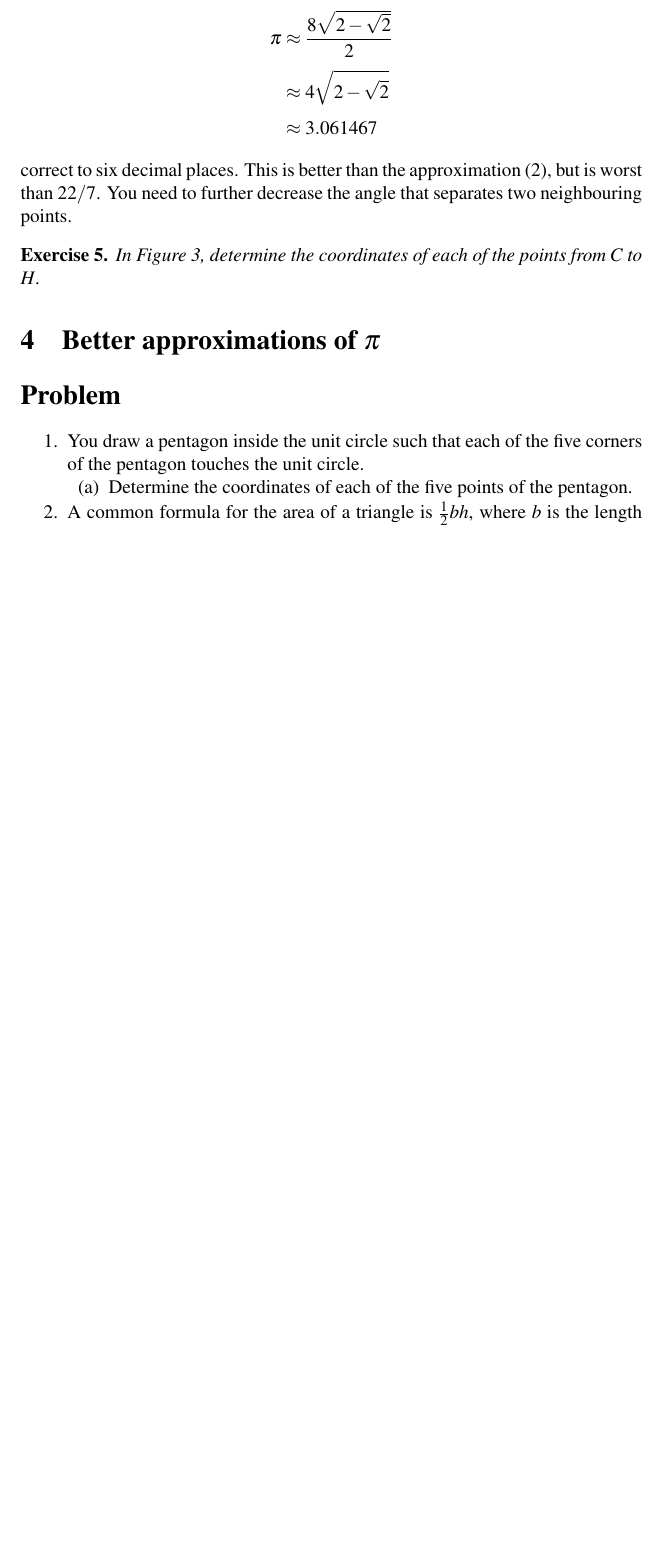
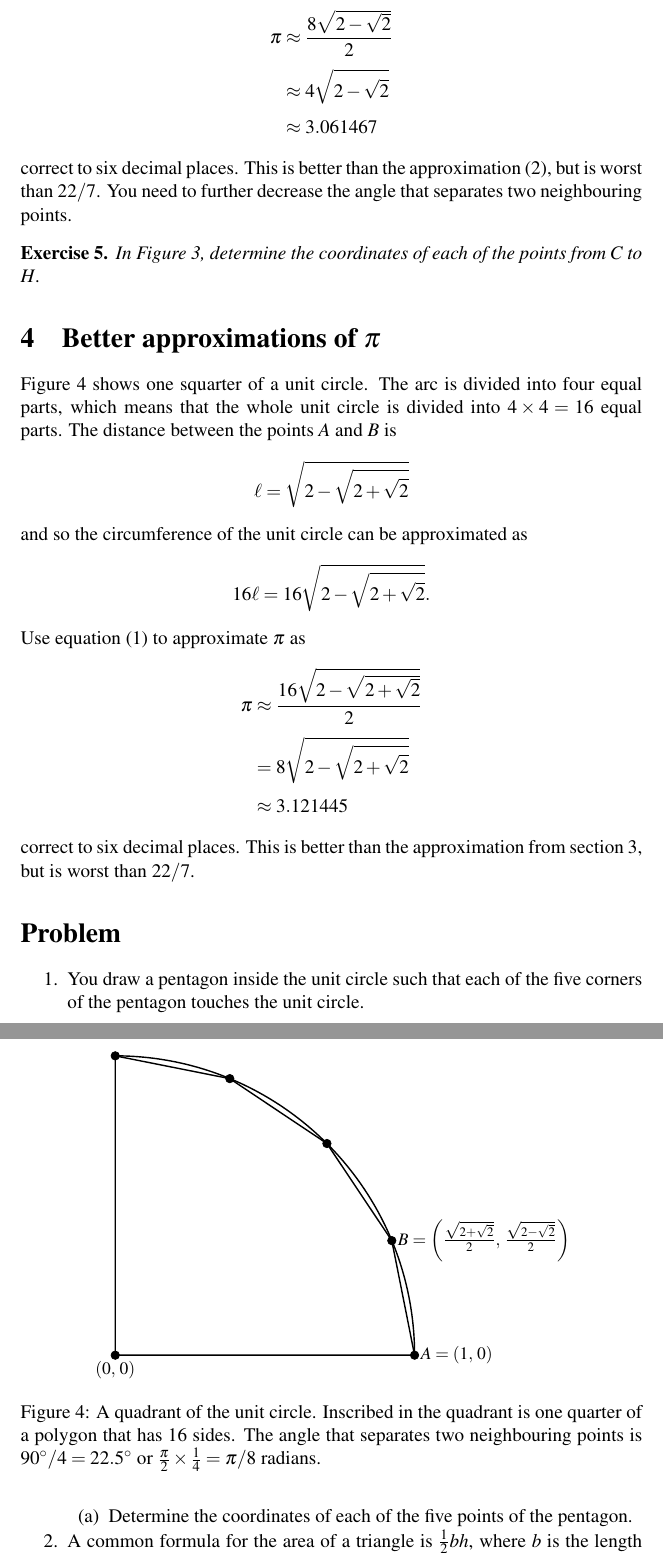
Before and after one commit to mvngu/hsnote, a LaTeX document (05_approximation.tex): part of page 4 of 4 before the commit and two parts of pages 4 and 5 of 5 after it, the two joined at a grey line, cut so that both start at the same text, the shorter picture padded with empty space. Compiled offline with pdfLaTeX.

Commit message:
Use a polygon with 16 sides to approximate the value of pi.

```diff
--- a/05_approximation.tex
+++ b/05_approximation.tex
@@ -331,6 +332,74 @@ $F = (\frac{\sqrt{2}}{2}\comma -\frac{\sqrt{2}}{2})$.
 
 \section{Better approximations of $\pi$}
 
+\Figure{fig:quadrant_inscribed_quarter_polygon_22_degrees} shows one
+squarter of a unit circle.  The arc is divided into four equal parts,
+which means that the whole unit circle is divided into
+$4 \times 4 = 16$ equal parts.  The distance between the points $A$
+and $B$ is
+\[
+\ell
+=
+\sqrt{
+  2
+  -
+  \sqrt{2 + \sqrt{2}}
+}
+\]
+and so the circumference of the unit circle can be approximated as
+\[
+16\ell
+=
+16
+\sqrt{
+  2
+  -
+  \sqrt{2 + \sqrt{2}}
+}.
+\]
+Use \Equation{eqn:define_pi_as_ratio_of_c_over_d} to approximate $\pi$
+as
+%%
+\begin{align*}
+\pi
+&\approx
+\frac{
+  16
+  \sqrt{
+    2
+    -
+    \sqrt{2 + \sqrt{2}}
+  }
+}{
+  2
+} \\[4pt]
+&=
+8
+\sqrt{
+  2
+  -
+  \sqrt{2 + \sqrt{2}}
+} \\[4pt]
+&\approx
+3.121445
+\end{align*}
+%%
+correct to six decimal places.  This is better than the approximation
+from \Section{sec:approximate_pi_with_an_octagon}, but is worst than
+$22 / 7$.
+
+\begin{figure}[!htbp]
+\centering
+\includegraphics[scale=1.1]{image/05/quadrant.pdf}
+\caption{%%
+  A quadrant of the unit circle.  Inscribed in the quadrant is one
+  quarter of a polygon that has $16$ sides.  The angle that separates
+  two neighbouring points is $\degree{90} / 4 = \degree{22.5}$ or
+  $\frac{\pi}{2} \times \frac{1}{4} = \pi / 8$ radians.
+}
+\label{fig:quadrant_inscribed_quarter_polygon_22_degrees}
+\end{figure}
+
 
 %%%%%%%%%%%%%%%%%%%%%%%%%%%%%%%%%%%%%%%%%%%%%%%%%%%%%%%%%%%%%%%%%%%%%%%%%%%
 
```
Also changed, not shown: image/05/quadrant.tex (added, +81 -0 lines), image/05/quadrant.pdf (added), 05_approximation.tex (1 more changed lines).
